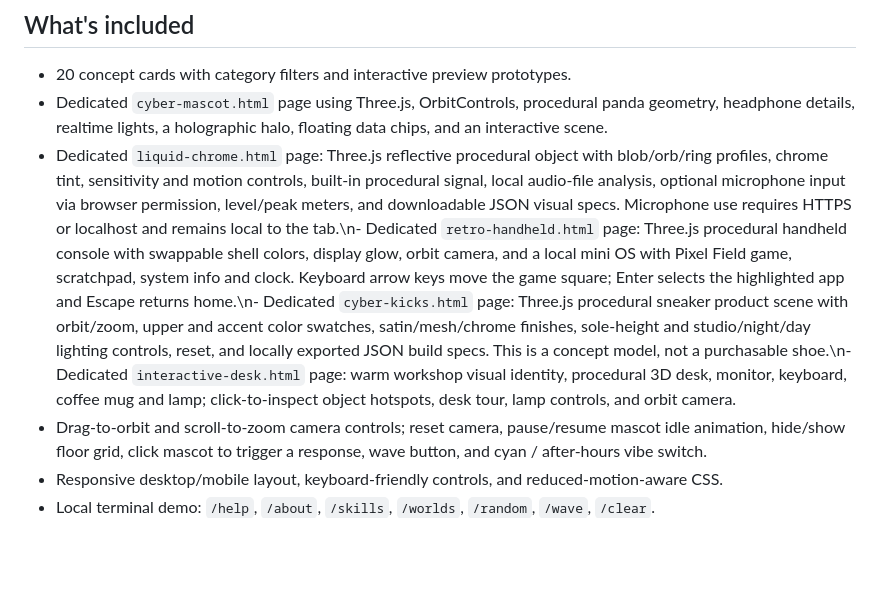
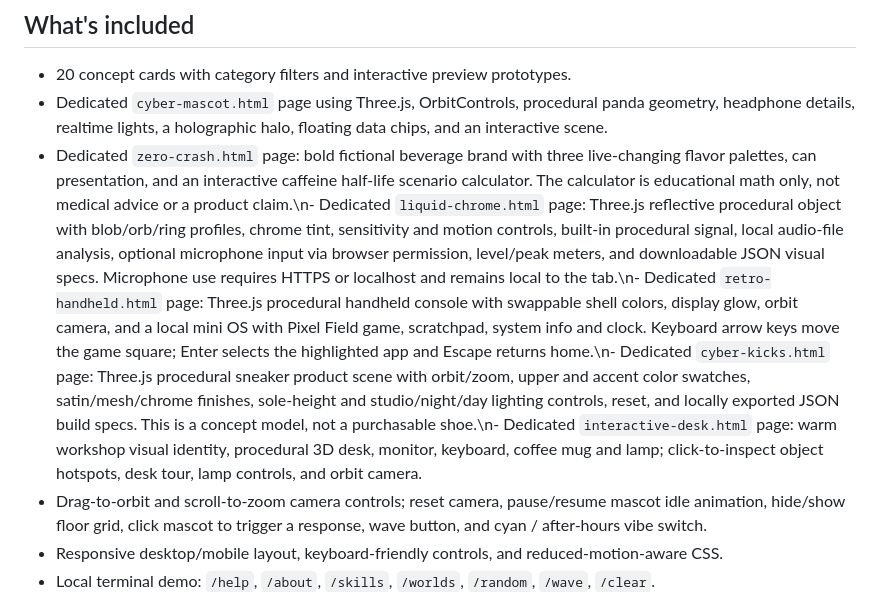
Before and after one commit to pateljiop/New4, a Markdown page: README.md, the part around the change. Drawn GitHub-style; blank space fills up the shorter version.

Commit message:
Document Zero-Crash brand experience

```diff
--- a/README.md
+++ b/README.md
@@ -8,7 +8,7 @@ Open `index.html` in a modern browser. Open `cyber-mascot.html` for the dedicate
 ## What's included
 - 20 concept cards with category filters and interactive preview prototypes.
 - Dedicated `cyber-mascot.html` page using Three.js, OrbitControls, procedural panda geometry, headphone details, realtime lights, a holographic halo, floating data chips, and an interactive scene.
-- Dedicated `liquid-chrome.html` page: Three.js reflective procedural object with blob/orb/ring profiles, chrome tint, sensitivity and motion controls, built-in procedural signal, local audio-file analysis, optional microphone input via browser permission, level/peak meters, and downloadable JSON visual specs. Microphone use requires HTTPS or localhost and remains local to the tab.\n- Dedicated `retro-handheld.html` page: Three.js procedural handheld console with swappable shell colors, display glow, orbit camera, and a local mini OS with Pixel Field game, scratchpad, system info and clock. Keyboard arrow keys move the game square; Enter selects the highlighted app and Escape returns home.\n- Dedicated `cyber-kicks.html` page: Three.js procedural sneaker product scene with orbit/zoom, upper and accent color swatches, satin/mesh/chrome finishes, sole-height and studio/night/day lighting controls, reset, and locally exported JSON build specs. This is a concept model, not a purchasable shoe.\n- Dedicated `interactive-desk.html` page: warm workshop visual identity, procedural 3D desk, monitor, keyboard, coffee mug and lamp; click-to-inspect object hotspots, desk tour, lamp controls, and orbit camera.
+- Dedicated `zero-crash.html` page: bold fictional beverage brand with three live-changing flavor palettes, can presentation, and an interactive caffeine half-life scenario calculator. The calculator is educational math only, not medical advice or a product claim.\n- Dedicated `liquid-chrome.html` page: Three.js reflective procedural object with blob/orb/ring profiles, chrome tint, sensitivity and motion controls, built-in procedural signal, local audio-file analysis, optional microphone input via browser permission, level/peak meters, and downloadable JSON visual specs. Microphone use requires HTTPS or localhost and remains local to the tab.\n- Dedicated `retro-handheld.html` page: Three.js procedural handheld console with swappable shell colors, display glow, orbit camera, and a local mini OS with Pixel Field game, scratchpad, system info and clock. Keyboard arrow keys move the game square; Enter selects the highlighted app and Escape returns home.\n- Dedicated `cyber-kicks.html` page: Three.js procedural sneaker product scene with orbit/zoom, upper and accent color swatches, satin/mesh/chrome finishes, sole-height and studio/night/day lighting controls, reset, and locally exported JSON build specs. This is a concept model, not a purchasable shoe.\n- Dedicated `interactive-desk.html` page: warm workshop visual identity, procedural 3D desk, monitor, keyboard, coffee mug and lamp; click-to-inspect object hotspots, desk tour, lamp controls, and orbit camera.
 - Drag-to-orbit and scroll-to-zoom camera controls; reset camera, pause/resume mascot idle animation, hide/show floor grid, click mascot to trigger a response, wave button, and cyan / after-hours vibe switch.
 - Responsive desktop/mobile layout, keyboard-friendly controls, and reduced-motion-aware CSS.
 - Local terminal demo: `/help`, `/about`, `/skills`, `/worlds`, `/random`, `/wave`, `/clear`.
```
